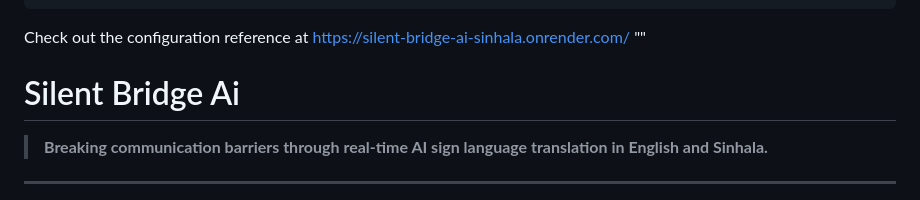
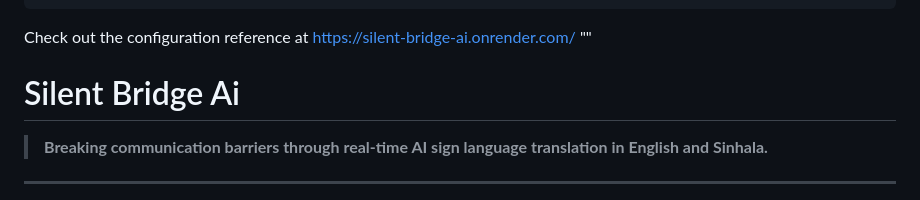
Before and after one commit to jamesroboticgen-spec/SilentBridge-Ai, a Markdown page: README.md, the part around the change. GitHub-like rendering.

Commit message:
Fix configuration reference URL in README
Updated the configuration reference URL in the README.

```diff
--- a/README.md
+++ b/README.md
@@ -11,7 +11,7 @@ license: apache-2.0
 short_description: This app uses a custom machine learning model to detect sign
 ---
 
-Check out the configuration reference at https://silent-bridge-ai-sinhala.onrender.com/
+Check out the configuration reference at https://silent-bridge-ai.onrender.com/
 ""
 # Silent Bridge Ai
 
```
